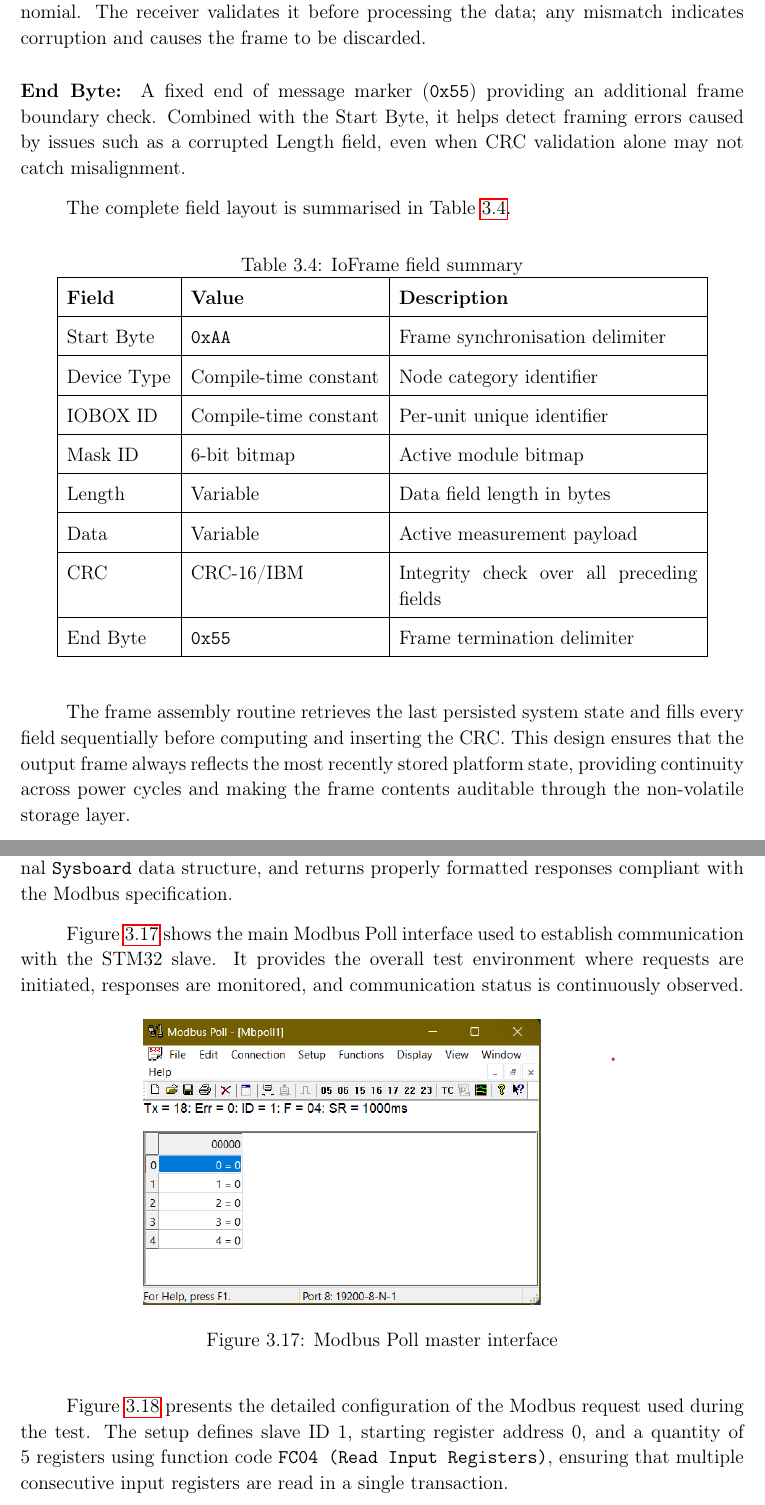
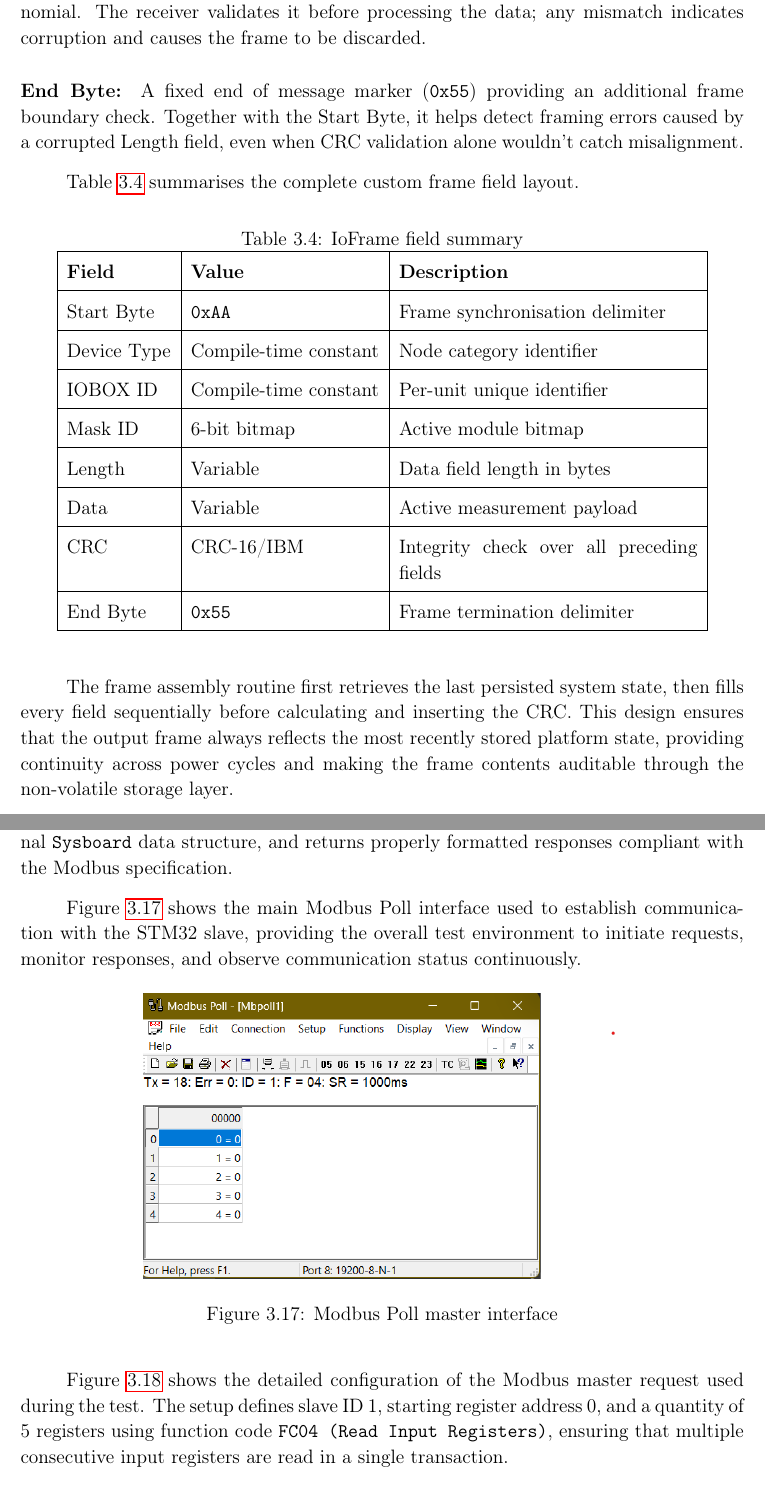
Before and after one commit to NajElaoud/The-Fucking-report, a LaTeX thesis (main.tex, which reads Chapters/Chapter3.tex): two parts of pages 66 and 74 of 80, joined at a grey line, cut so that both start at the same text. Compiled offline with pdfLaTeX.

Commit message:
covered all parts

```diff
--- a/Chapters/Chapter3.tex
+++ b/Chapters/Chapter3.tex
@@ -636,9 +636,9 @@ Contains the measurement values and communication data collected during the most
 A 16-bit CRC computed over all preceding fields using the CRC-16/IBM polynomial. The receiver validates it before processing the data; any mismatch indicates corruption and causes the frame to be discarded.
 
 \paragraph{End Byte:}
-A fixed end of message marker (\texttt{0x55}) providing an additional frame boundary check. Combined with the Start Byte, it helps detect framing errors caused by issues such as a corrupted Length field, even when CRC validation alone may not catch misalignment.
+A fixed end of message marker (\texttt{0x55}) providing an additional frame boundary check. Together with the Start Byte, it helps detect framing errors caused by a corrupted Length field, even when CRC validation alone wouldn't catch misalignment.
 
-The complete field layout is summarised in Table~\ref{tab:ioframe_fields}.
+Table~\ref{tab:ioframe_fields} summarises the complete custom frame field layout.
 \begin{table}[H]
     \centering
     \caption{IoFrame field summary}
@@ -666,8 +666,8 @@ The complete field layout is summarised in Table~\ref{tab:ioframe_fields}.
     \end{tabular}
 \end{table}
 
-The frame assembly routine retrieves the last persisted system state and fills
-every field sequentially before computing and inserting the CRC. This design
+The frame assembly routine first retrieves the last persisted system state, then fills
+every field sequentially before calculating and inserting the CRC. This design
 ensures that the output frame always reflects the most recently stored platform
 state, providing continuity across power cycles and making the frame contents
 auditable through the non-volatile storage layer.
@@ -862,7 +863,7 @@ Figure~\ref{fig:rs485_stm32_test} shows the corresponding STM32 output, where in
 
 The Modbus RTU slave implementation was validated using a PC-based Modbus master simulator (Modbus Poll) connected to the STM32 through an RS485 transceiver. The validation covered both read and write transactions in order to verify correct protocol decoding, data routing, and response generation. The results confirmed that the STM32 correctly interprets incoming Modbus RTU frames, updates the associated internal \texttt{Sysboard} data structure, and returns properly formatted responses compliant with the Modbus specification.
 
-Figure~\ref{fig:modbus_ui} shows the main Modbus Poll interface used to establish communication with the STM32 slave. It provides the overall test environment where requests are initiated, responses are monitored, and communication status is continuously observed.
+Figure~\ref{fig:modbus_ui} shows the main Modbus Poll interface used to establish communication with the STM32 slave, providing the overall test environment to initiate requests, monitor responses, and observe communication status continuously.
 
 \begin{figure}[H]
     \centering
@@ -871,7 +872,7 @@ Figure~\ref{fig:modbus_ui} shows the main Modbus Poll interface used to establis
     \label{fig:modbus_ui}
 \end{figure}
 
-Figure~\ref{fig:modbus_config} presents the detailed configuration of the Modbus request used during the test. The setup defines slave ID 1, starting register address 0, and a quantity of 5 registers using function code \texttt{FC04 (Read Input Registers)}, ensuring that multiple consecutive input registers are read in a single transaction.
+Figure~\ref{fig:modbus_config} shows the detailed configuration of the Modbus master request used during the test. The setup defines slave ID 1, starting register address 0, and a quantity of 5 registers using function code \texttt{FC04 (Read Input Registers)}, ensuring that multiple consecutive input registers are read in a single transaction.
 
 \begin{figure}[H]
     \centering
```
Also changed, not shown: Chapters/Chapter3.tex (1 more changed lines).
